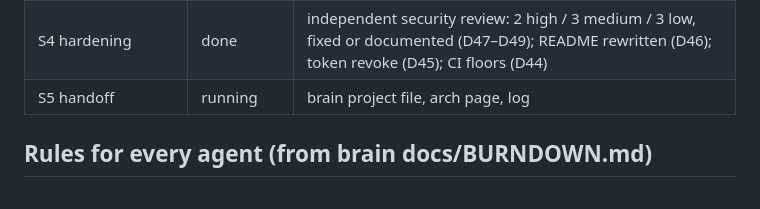
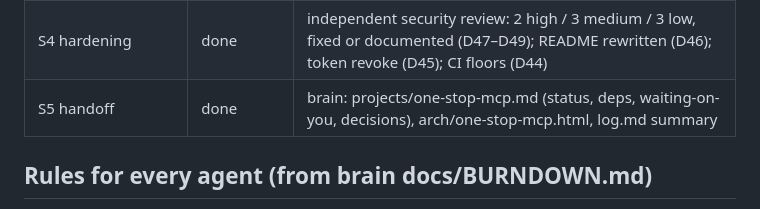
Before and after one commit to Habeeb-MD-Faiz/one-stop-mcp, a Markdown page: docs/burndown/PLAN.md, the part around the change. GitHub-like rendering.

Commit message:
burndown: S5 handoff done
Claude-Session: https://claude.ai/code/session_01LcFtvWtDGjqKx4nwVLzaH3

```diff
--- a/docs/burndown/PLAN.md
+++ b/docs/burndown/PLAN.md
@@ -81,7 +81,7 @@ A lane that needs a contract change stops and reports it instead of editing.
 | S2 integrate | done | typecheck clean, all tests green, 51 manifests valid |
 | S3 end-to-end | done | stdio e2e + OAuth-through-HTTP e2e green; held-out top-3 96.1% dense / 90.8% lexical (D42); CI green 38124597436 |
 | S4 hardening | done | independent security review: 2 high / 3 medium / 3 low, fixed or documented (D47–D49); README rewritten (D46); token revoke (D45); CI floors (D44) |
-| S5 handoff | running | brain project file, arch page, log |
+| S5 handoff | done | brain: projects/one-stop-mcp.md (status, deps, waiting-on-you, decisions), arch/one-stop-mcp.html, log.md summary |
 
 ## Rules for every agent (from brain docs/BURNDOWN.md)
 
```
